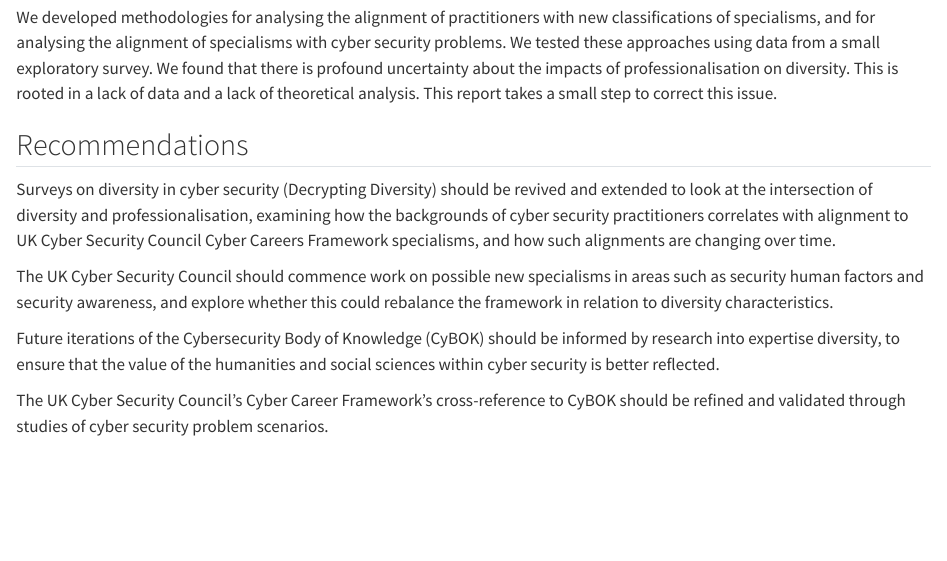
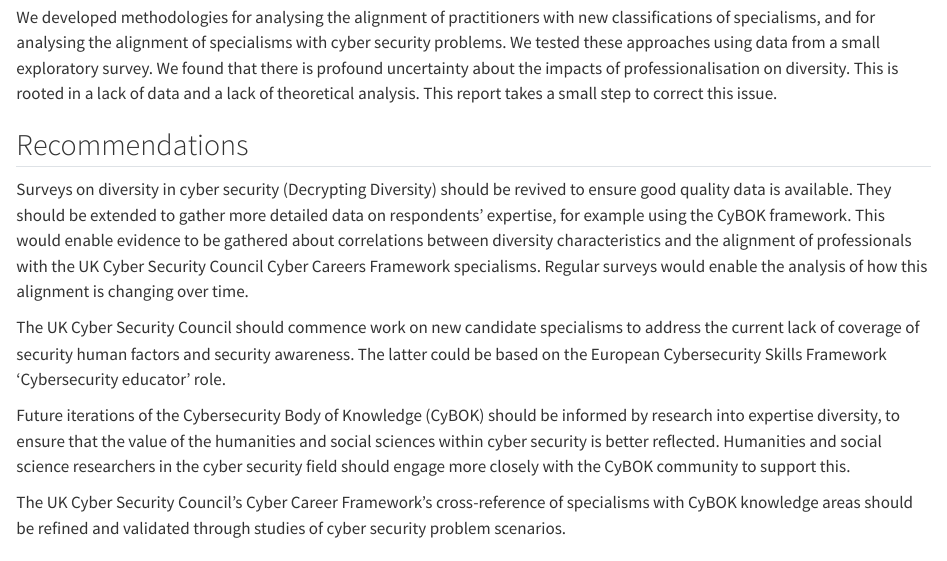
Before and after one commit to WarwickCIM/cyberexpertisediversity_survey, a Quarto document (index.qmd): the page in a window 1100 px wide, from 250 px down. Rendered offline with R 4.5, knitr and Pandoc in place of Quarto, with nearby package versions.

Commit message:
Edits based on feedback

```diff
--- a/index.qmd
+++ b/index.qmd
@@ -6,13 +6,13 @@
 
 ## Recommendations {.unnumbered}
 
-Surveys on diversity in cyber security (Decrypting Diversity) should be revived and extended to look at the intersection of diversity and professionalisation, examining how the backgrounds of cyber security practitioners correlates with alignment to UK Cyber Security Council Cyber Careers Framework specialisms, and how such alignments are changing over time.
+Surveys on diversity in cyber security (Decrypting Diversity) should be revived to ensure good quality data is available. They should be extended to gather more detailed data on respondents' expertise, for example using the CyBOK framework. This would enable evidence to be gathered about correlations between diversity characteristics and the alignment of professionals with the UK Cyber Security Council Cyber Careers Framework specialisms. Regular surveys would enable the analysis of how this alignment is changing over time.
 
-The UK Cyber Security Council should commence work on possible new specialisms in areas such as security human factors and security awareness, and explore whether this could rebalance the framework in relation to diversity characteristics.
+The UK Cyber Security Council should commence work on new candidate specialisms to address the current lack of coverage of security human factors and security awareness. The latter could be based on the European Cybersecurity Skills Framework 'Cybersecurity educator' role.
 
-Future iterations of the Cybersecurity Body of Knowledge (CyBOK) should be informed by research into expertise diversity, to ensure that the value of the humanities and social sciences within cyber security is better reflected.
+Future iterations of the Cybersecurity Body of Knowledge (CyBOK) should be informed by research into expertise diversity, to ensure that the value of the humanities and social sciences within cyber security is better reflected. Humanities and social science researchers in the cyber security field should engage more closely with the CyBOK community to support this.
 
-The UK Cyber Security Council's Cyber Career Framework's cross-reference to CyBOK should be refined and validated through studies of cyber security problem scenarios.
+The UK Cyber Security Council's Cyber Career Framework's cross-reference of specialisms with CyBOK knowledge areas should be refined and validated through studies of cyber security problem scenarios.
 
 # About {.unnumbered}
 
```
Also changed, not shown: content/survey.qmd (+4 -0 lines), index.qmd (2 more changed lines).
